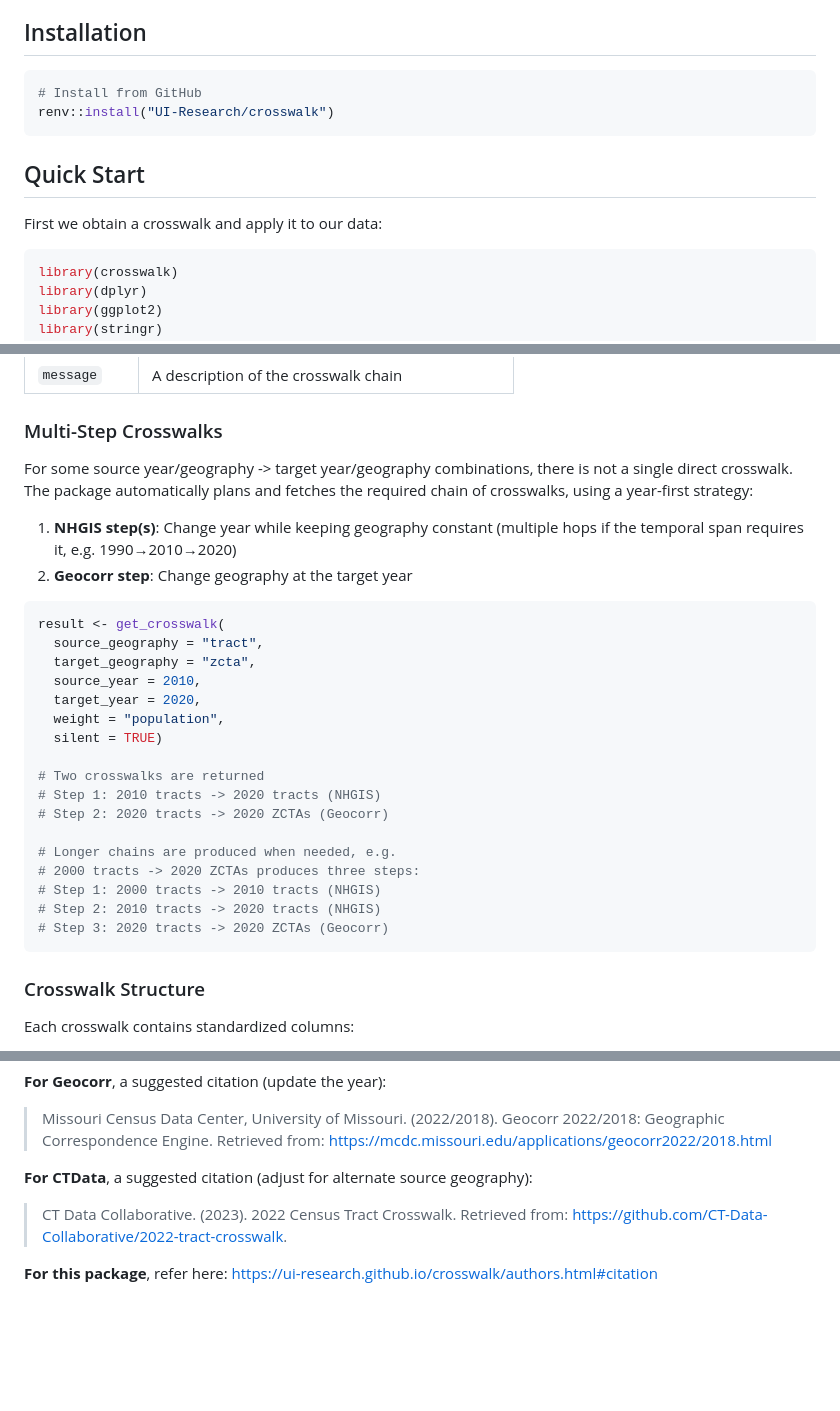
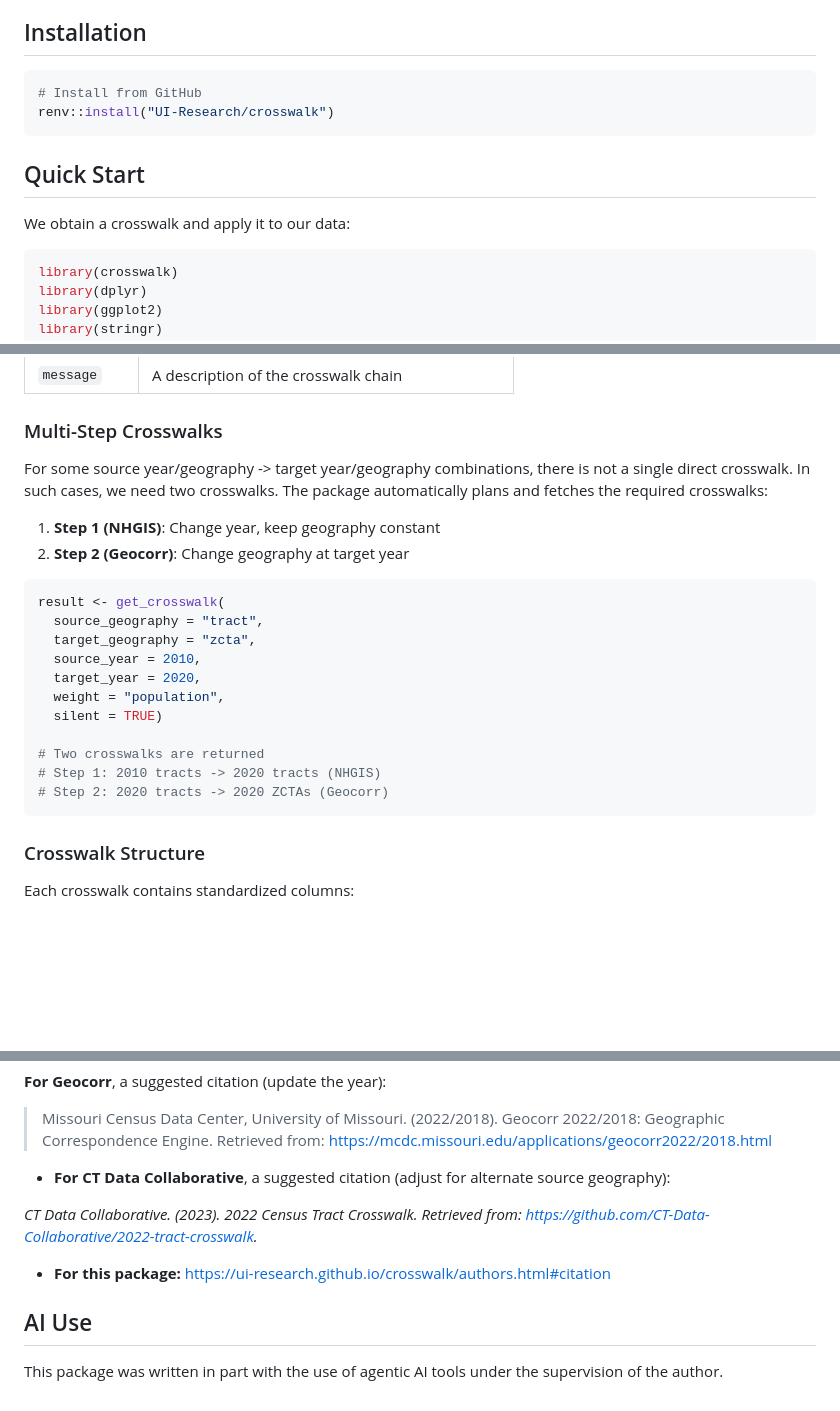
Before and after one commit to UI-Research/crosswalk, a Markdown page: index.md, 3 parts joined by grey strips. Drawn GitHub-style; blank space fills up the shorter version.

````diff
--- a/index.md
+++ b/index.md
@@ -33,14 +34,14 @@ The package sources crosswalks from:
 
 ## Installation
 
-``` r
+``` R
 # Install from GitHub
 renv::install("UI-Research/crosswalk")
 ```
 
 ## Quick Start
 
-First we obtain a crosswalk and apply it to our data:
+We obtain a crosswalk and apply it to our data:
 
 ``` r
 library(crosswalk)
@@ -191,14 +192,12 @@ The list contains three elements:
 ### Multi-Step Crosswalks
 
 For some source year/geography -\> target year/geography combinations,
-there is not a single direct crosswalk. The package automatically plans
-and fetches the required chain of crosswalks, using a year-first
-strategy:
+there is not a single direct crosswalk. In such cases, we need two
+crosswalks. The package automatically plans and fetches the required
+crosswalks:
 
-1.  **NHGIS step(s)**: Change year while keeping geography constant
-    (multiple hops if the temporal span requires it,
-    e.g. 1990→2010→2020)
-2.  **Geocorr step**: Change geography at the target year
+1.  **Step 1 (NHGIS)**: Change year, keep geography constant
+2.  **Step 2 (Geocorr)**: Change geography at target year
 
 ``` r
 result <- get_crosswalk(
@@ -212,12 +211,6 @@ result <- get_crosswalk(
 # Two crosswalks are returned
 # Step 1: 2010 tracts -> 2020 tracts (NHGIS)
 # Step 2: 2020 tracts -> 2020 ZCTAs (Geocorr)
-
-# Longer chains are produced when needed, e.g.
-# 2000 tracts -> 2020 ZCTAs produces three steps:
-# Step 1: 2000 tracts -> 2010 tracts (NHGIS)
-# Step 2: 2010 tracts -> 2020 tracts (NHGIS)
-# Step 3: 2020 tracts -> 2020 ZCTAs (Geocorr)
 ```
 
 ### Crosswalk Structure
@@ -328,11 +308,16 @@ package:
 > Geocorr 2022/2018: Geographic Correspondence Engine. Retrieved from:
 > <https://mcdc.missouri.edu/applications/geocorr2022/2018.html>
 
-**For CTData**, a suggested citation (adjust for alternate source
-geography):
+- **For CT Data Collaborative**, a suggested citation (adjust for
+  alternate source geography):
 
-> CT Data Collaborative. (2023). 2022 Census Tract Crosswalk. Retrieved
-> from: <https://github.com/CT-Data-Collaborative/2022-tract-crosswalk>.
+*CT Data Collaborative. (2023). 2022 Census Tract Crosswalk. Retrieved
+from: <https://github.com/CT-Data-Collaborative/2022-tract-crosswalk>.*
 
-**For this package**, refer here:
-<https://ui-research.github.io/crosswalk/authors.html#citation>
+- **For this package:**
+  <https://ui-research.github.io/crosswalk/authors.html#citation>
+
+## AI Use
+
+This package was written in part with the use of agentic AI tools under
+the supervision of the author.
````
Also changed, not shown: other parts of index.md (+15 -27 lines), reference/figures/README-unnamed-chunk-5-1.png (added), 4 other files.
